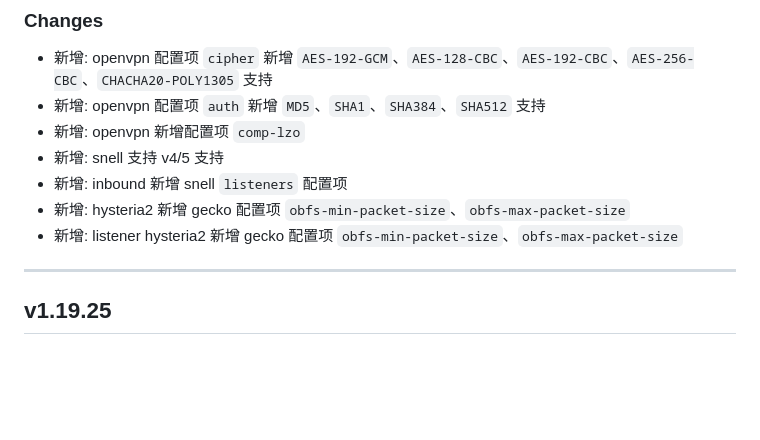
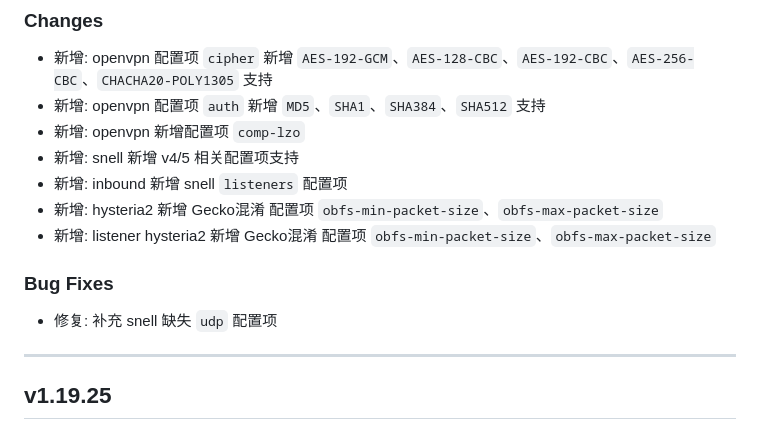
Before and after one commit to dongchengjie/meta-json-schema, a Markdown page: CHANGELOG.md, the part around the change. GitHub-like rendering; blank space fills up the shorter version.

Commit message:
docs: update CHANGELOG

```diff
--- a/CHANGELOG.md
+++ b/CHANGELOG.md
@@ -5,10 +5,14 @@
 - 新增: openvpn 配置项 `cipher` 新增 `AES-192-GCM`、`AES-128-CBC`、`AES-192-CBC`、`AES-256-CBC`、`CHACHA20-POLY1305` 支持
 - 新增: openvpn 配置项 `auth` 新增 `MD5`、`SHA1`、`SHA384`、`SHA512` 支持
 - 新增: openvpn 新增配置项 `comp-lzo`
-- 新增: snell 支持 v4/5 支持
+- 新增: snell 新增 v4/5 相关配置项支持
 - 新增: inbound 新增 snell `listeners` 配置项
-- 新增: hysteria2 新增 gecko 配置项 `obfs-min-packet-size`、`obfs-max-packet-size`
-- 新增: listener hysteria2 新增 gecko 配置项 `obfs-min-packet-size`、`obfs-max-packet-size`
+- 新增: hysteria2 新增 Gecko混淆 配置项 `obfs-min-packet-size`、`obfs-max-packet-size`
+- 新增: listener hysteria2 新增 Gecko混淆 配置项 `obfs-min-packet-size`、`obfs-max-packet-size`
+
+### Bug Fixes
+
+- 修复: 补充 snell 缺失 `udp` 配置项
 
 ---
 
```
